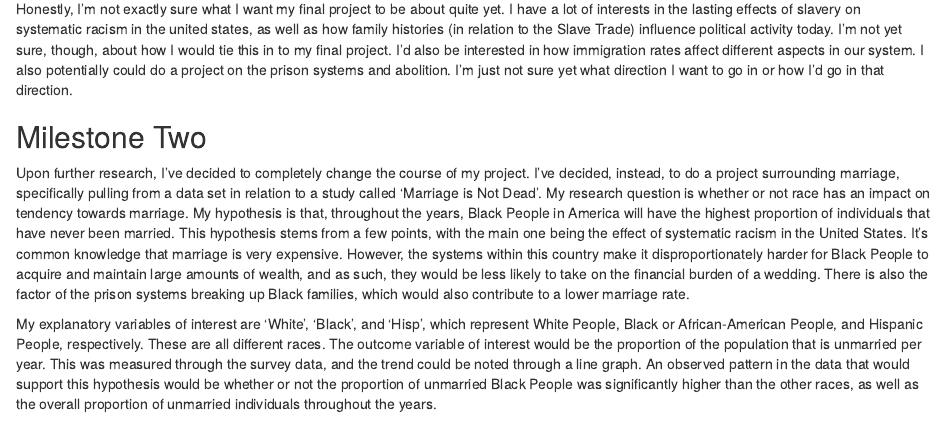
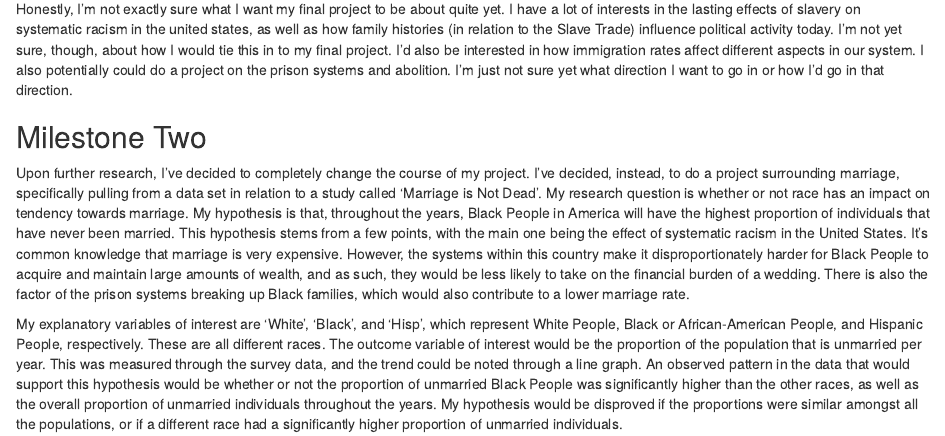
Before and after one commit to faithoji/gov50-finalproject, an R Markdown document (index.Rmd): the page in a window 1100 px wide, from 160 px down. Rendered offline with R 4.5, knitr and Pandoc, with nearby package versions; drawn as R Markdown's standard HTML page in place of the format the file asks for.

Commit message:
milestone two fr

```diff
--- a/index.Rmd
+++ b/index.Rmd
@@ -17,4 +17,4 @@ Honestly, I'm not exactly sure what I want my final project to be about quite ye
 
 Upon further research, I've decided to completely change the course of my project. I've decided, instead, to do a project surrounding marriage, specifically pulling from a data set in relation to a study called 'Marriage is Not Dead'. My research question is whether or not race has an impact on tendency towards marriage. My hypothesis is that, throughout the years, Black People in America will have the highest proportion of individuals that have never been married. This hypothesis stems from a few points, with the main one being the effect of systematic racism in the United States. It's common knowledge that marriage is very expensive. However, the systems within this country make it disproportionately harder for Black People to acquire and maintain large amounts of wealth, and as such, they would be less likely to take on the financial burden of a wedding. There is also the factor of the prison systems breaking up Black families, which would also contribute to a lower marriage rate.
 
-My explanatory variables of interest are 'White', 'Black', and 'Hisp', which represent White People, Black or African-American People, and Hispanic People, respectively. These are all different races. The outcome variable of interest would be the proportion of the population that is unmarried per year. This was measured through the survey data, and the trend could be noted through a line graph. An observed pattern in the data that would support this hypothesis would be whether or not the proportion of unmarried Black People was significantly higher than the other races, as well as the overall proportion of unmarried individuals throughout the years.
+My explanatory variables of interest are 'White', 'Black', and 'Hisp', which represent White People, Black or African-American People, and Hispanic People, respectively. These are all different races. The outcome variable of interest would be the proportion of the population that is unmarried per year. This was measured through the survey data, and the trend could be noted through a line graph. An observed pattern in the data that would support this hypothesis would be whether or not the proportion of unmarried Black People was significantly higher than the other races, as well as the overall proportion of unmarried individuals throughout the years. My hypothesis would be disproved if the proportions were similar amongst all the populations, or if a different race had a significantly higher proportion of unmarried individuals.
```
Also changed, not shown: index.html.
